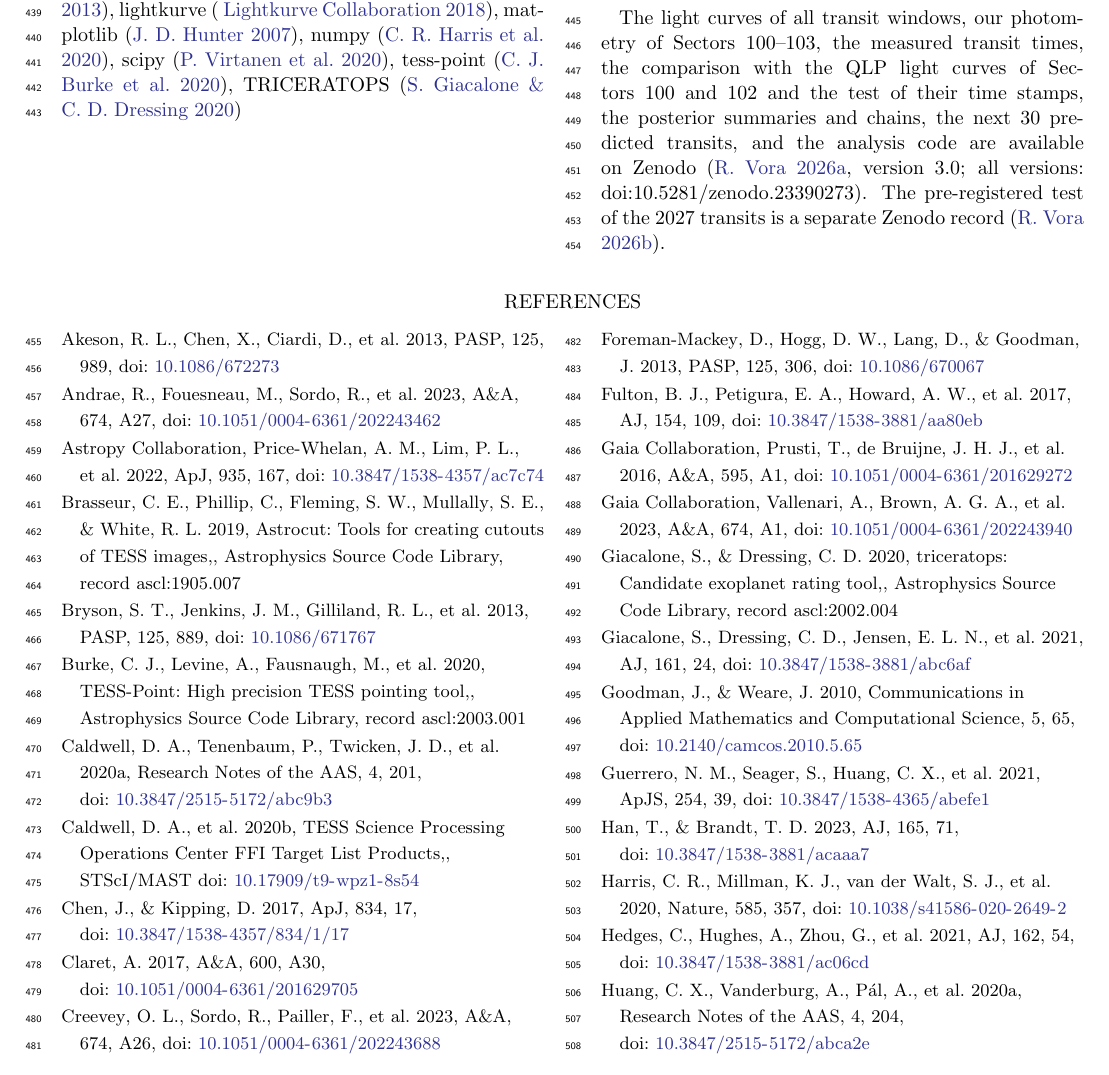
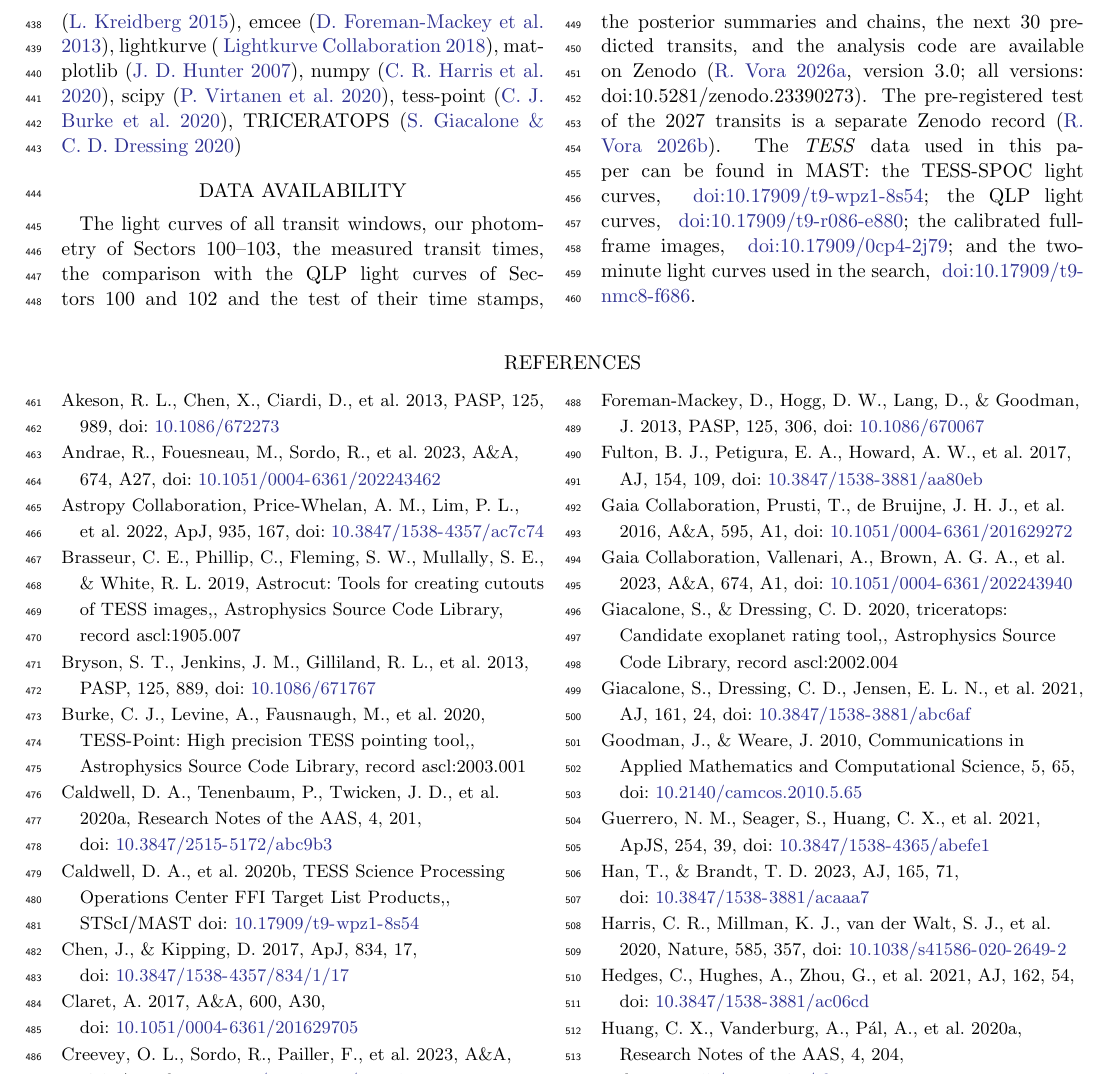
Before and after one commit to specbug/ad-astra, a LaTeX paper (paper/tic402710280.template.tex): part of page 9 of 10, cut so that both start at the same text. Compiled offline with pdfLaTeX.

Commit message:
Data Availability: MAST dataset DOIs as AASTeX dataset links
Co-Authored-By: Claude Opus 5.5 <noreply@anthropic.com>
Claude-Session: https://claude.ai/code/session_01HPQdHQVehmk4raGYZB42gv

```diff
--- a/paper/tic402710280.template.tex
+++ b/paper/tic402710280.template.tex
@@ -246,7 +246,7 @@ The author used Claude (Anthropic), a large language model, throughout this work
 \software{astropy \citep{Astropy2022}, astrocut \citep{Brasseur2019}, batman \citep{Kreidberg2015}, emcee \citep{ForemanMackey2013}, lightkurve \citep{Lightkurve2018}, matplotlib \citep{Hunter2007}, numpy \citep{Harris2020}, scipy \citep{Virtanen2020}, tess-point \citep{Burke2020}, TRICERATOPS \citep{Giacalone2020}}
 
 \section*{Data Availability}
-The light curves of all transit windows, our photometry of Sectors~100--103, the measured transit times, the comparison with the QLP light curves of Sectors~100 and~102 and the test of their time stamps, the posterior summaries and chains, the next 30 predicted transits, and the analysis code are available on Zenodo \citep[version 3.0; all versions: doi:10.5281/zenodo.23390273]{DataRecord}. The pre-registered test of the 2027 transits is a separate Zenodo record \citep{PreReg}.
+The light curves of all transit windows, our photometry of Sectors~100--103, the measured transit times, the comparison with the QLP light curves of Sectors~100 and~102 and the test of their time stamps, the posterior summaries and chains, the next 30 predicted transits, and the analysis code are available on Zenodo \citep[version 3.0; all versions: doi:10.5281/zenodo.23390273]{DataRecord}. The pre-registered test of the 2027 transits is a separate Zenodo record \citep{PreReg}. The \tess\ data used in this paper can be found in MAST: the TESS-SPOC light curves, \dataset[doi:10.17909/t9-wpz1-8s54]{https://doi.org/10.17909/t9-wpz1-8s54}; the QLP light curves, \dataset[doi:10.17909/t9-r086-e880]{https://doi.org/10.17909/t9-r086-e880}; the calibrated full-frame images, \dataset[doi:10.17909/0cp4-2j79]{https://doi.org/10.17909/0cp4-2j79}; and the two-minute light curves used in the search, \dataset[doi:10.17909/t9-nmc8-f686]{https://doi.org/10.17909/t9-nmc8-f686}.
 
 \bibliography{refs}{}
 \bibliographystyle{aasjournalv7}
```
Also changed, not shown: paper/tic402710280.tex (+1 -1 lines), paper/tic402710280.pdf, release/journal/tic402710280_AJ.pdf, 1 other file.
